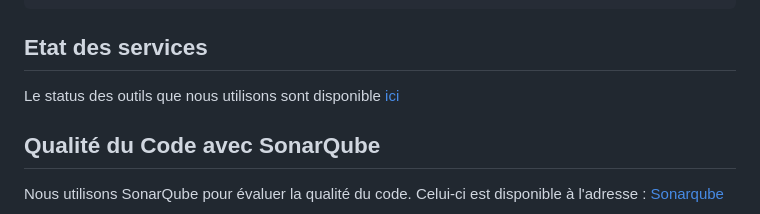
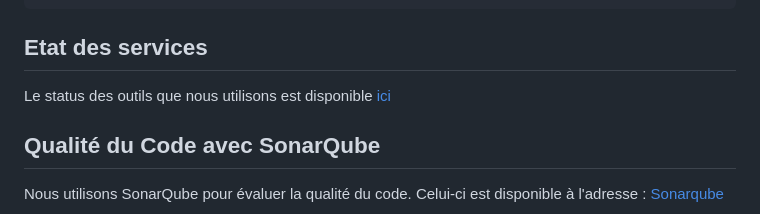
Before and after one commit to UNamurCSFaculty/2324_INFOM126_GROUPE_06, a Markdown page: README.md, the part around the change. GitHub-like rendering.

```diff
--- a/README.md
+++ b/README.md
@@ -58,7 +58,7 @@ GuestBook est également disponible en tant que conteneur Docker. Pour exécuter
 
 ## Etat des services
 
-Le status des outils que nous utilisons sont disponible [ici](https://status.donatog.tech/)
+Le status des outils que nous utilisons est disponible [ici](https://status.donatog.tech/)
 
 ## Qualité du Code avec SonarQube
 
```
